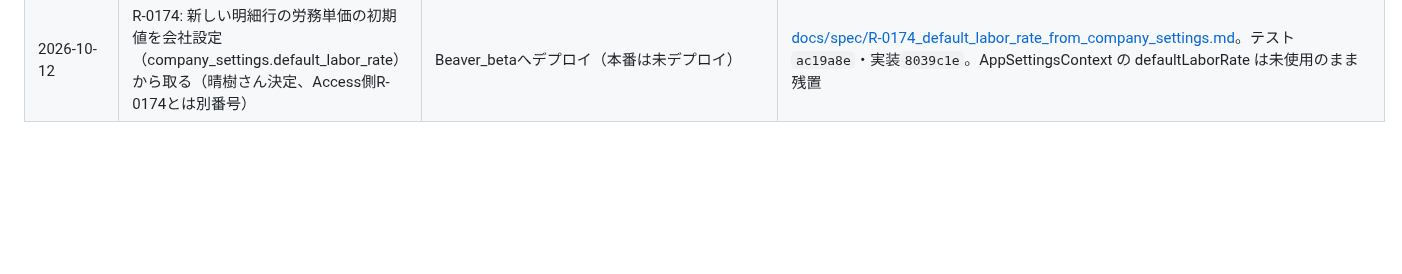
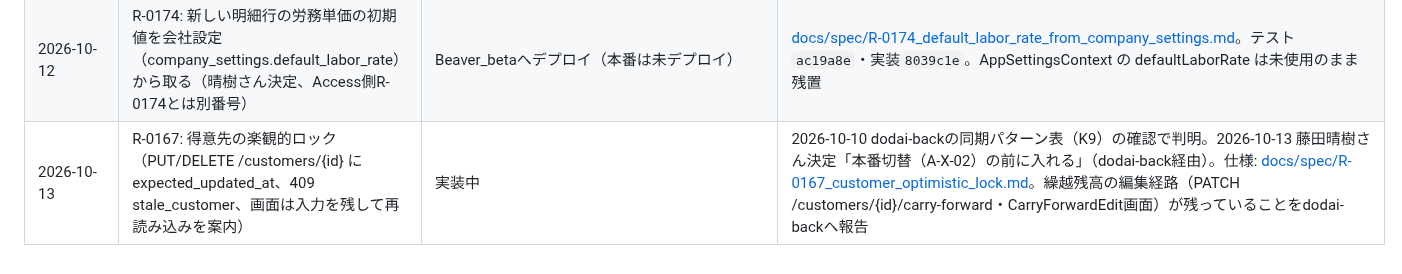
Before and after one commit to fujiruki/Beaver, a Markdown page: docs/requests_log.md, the part around the change. GitHub-like rendering; blank space fills up the shorter version.

Commit message:
docs: R-0167 得意先の楽観的ロックの仕様を確定
Claude-Session: https://claude.ai/code/session_01AsyzQ9MSMMkCigMrFKgA4z

```diff
--- a/docs/requests_log.md
+++ b/docs/requests_log.md
@@ -120,3 +120,4 @@
 | 2026-10-11 | R-0171/R-0173 改訂: 空の内訳を保存したときも旧列を0にする（晴樹さん判断） | Beaver_betaへデプロイ（本番は未デプロイ） | テスト`b85bea0`・実装`0df3655` |
 | 2026-10-12 | R-0170 不具合修正: 下書きに戻した後、案件画面で無効のまま表示される（伝票の変更時に projects クエリも無効化） | Beaver_betaへデプロイ（本番は未デプロイ） | テスト`958b44b`・修正`320704e` |
 | 2026-10-12 | R-0174: 新しい明細行の労務単価の初期値を会社設定（company_settings.default_labor_rate）から取る（晴樹さん決定、Access側R-0174とは別番号） | Beaver_betaへデプロイ（本番は未デプロイ） | [docs/spec/R-0174_default_labor_rate_from_company_settings.md](spec/R-0174_default_labor_rate_from_company_settings.md)。テスト`ac19a8e`・実装`8039c1e`。AppSettingsContext の defaultLaborRate は未使用のまま残置 |
+| 2026-10-13 | R-0167: 得意先の楽観的ロック（PUT/DELETE /customers/{id} に expected_updated_at、409 stale_customer、画面は入力を残して再読み込みを案内） | 実装中 | 2026-10-10 dodai-backの同期パターン表（K9）の確認で判明。2026-10-13 藤田晴樹さん決定「本番切替（A-X-02）の前に入れる」（dodai-back経由）。仕様: [docs/spec/R-0167_customer_optimistic_lock.md](spec/R-0167_customer_optimistic_lock.md)。繰越残高の編集経路（PATCH /customers/{id}/carry-forward・CarryForwardEdit画面）が残っていることをdodai-backへ報告 |
```
Also changed, not shown: docs/requests.md (+0 -8 lines), docs/spec/R-0167_customer_optimistic_lock.md (added, +58 -0 lines).
